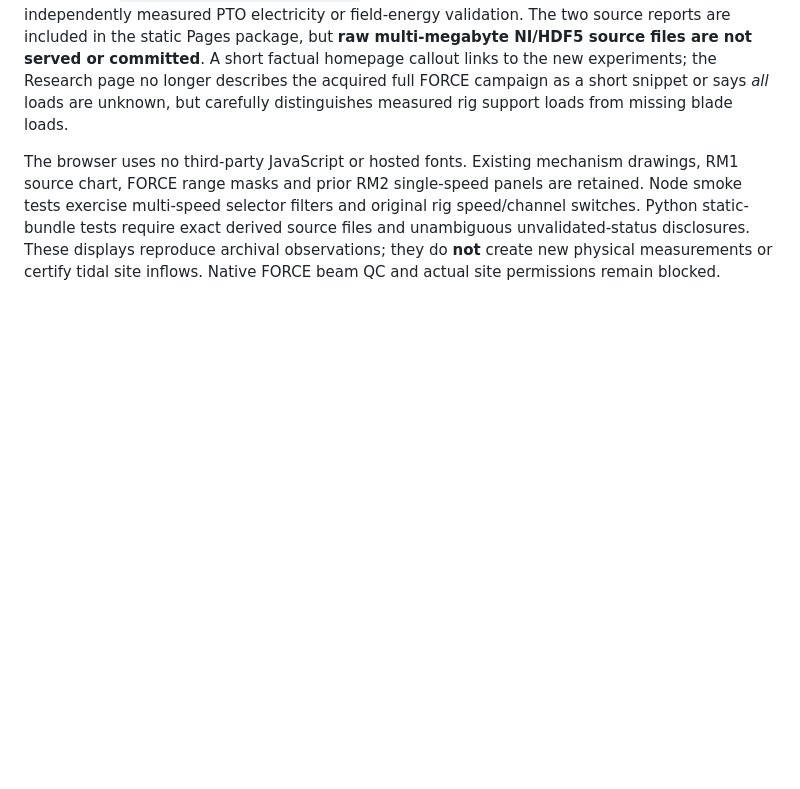
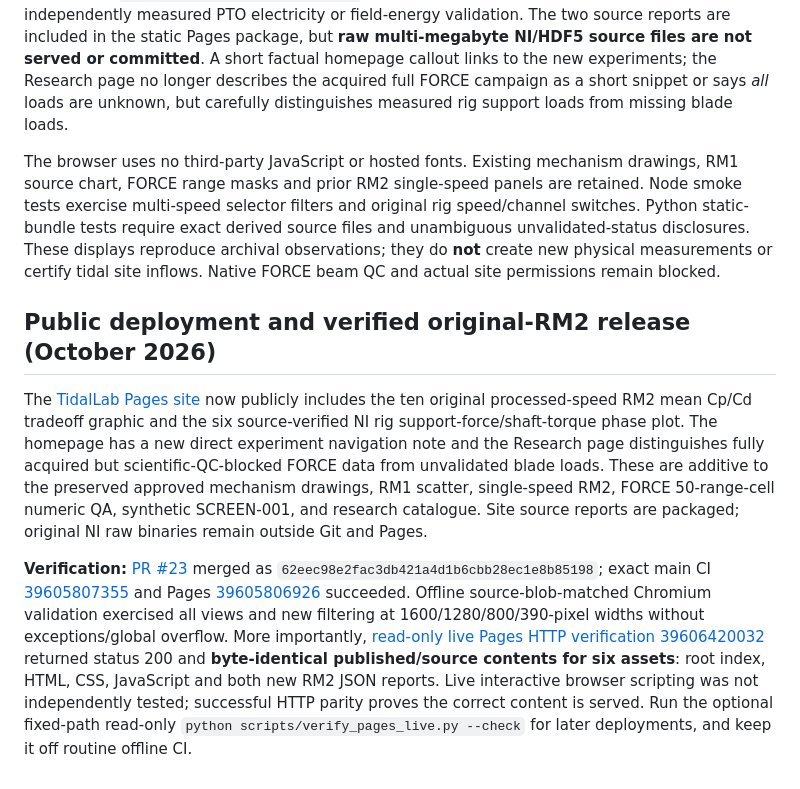
Before and after one commit to JeremyHennessy/TidalTurbine, a Markdown page: docs/PAGES_APP.md, the part around the change. Rendered like a GitHub page; blank space fills up the shorter version.

Commit message:
Record independently verified live TidalLab original-RM2 release and immutable evidence limits

```diff
--- a/docs/PAGES_APP.md
+++ b/docs/PAGES_APP.md
@@ -74,3 +74,10 @@ The public static build copies the two already-committed derived reports `RM1-OB
 The experiment explorer now adds **two source-backed panels**, without changing the original design studio or synthetic SCREEN-001. One compares the 10 published processed RM2 laboratory sweeps over five nominal tow speeds, explicitly separating each coefficient's within-speed relative mean Cp reduction from mean Cd reduction at TSR 2.9 versus 3.1. The other shows two phase-averaged curves for **original 2 kHz UNH NI rig-support force or shaft torque**, selectable at 0.4, 1.0 and 1.2 m/s, based on six previously checksum-verified original Figshare NI/metadata files and derived `reports/RM2-RAW-LOADS-001.json`. There is no blade-root stress, fatigue-life test, independently measured PTO electricity or field-energy validation. The two source reports are included in the static Pages package, but **raw multi-megabyte NI/HDF5 source files are not served or committed**. A short factual homepage callout links to the new experiments; the Research page no longer describes the acquired full FORCE campaign as a short snippet or says *all* loads are unknown, but carefully distinguishes measured rig support loads from missing blade loads.
 
 The browser uses no third-party JavaScript or hosted fonts. Existing mechanism drawings, RM1 source chart, FORCE range masks and prior RM2 single-speed panels are retained. Node smoke tests exercise multi-speed selector filters and original rig speed/channel switches. Python static-bundle tests require exact derived source files and unambiguous unvalidated-status disclosures. These displays reproduce archival observations; they do **not** create new physical measurements or certify tidal site inflows. Native FORCE beam QC and actual site permissions remain blocked.
+
+
+## Public deployment and verified original-RM2 release (October 2026)
+
+The [TidalLab Pages site](https://jeremyhennessy.github.io/TidalTurbine/) now publicly includes the ten original processed-speed RM2 mean Cp/Cd tradeoff graphic and the six source-verified NI rig support-force/shaft-torque phase plot. The homepage has a new direct experiment navigation note and the Research page distinguishes fully acquired but scientific-QC-blocked FORCE data from unvalidated blade loads. These are additive to the preserved approved mechanism drawings, RM1 scatter, single-speed RM2, FORCE 50-range-cell numeric QA, synthetic SCREEN-001, and research catalogue. Site source reports are packaged; original NI raw binaries remain outside Git and Pages.
+
+**Verification:** [PR #23](https://github.com/JeremyHennessy/TidalTurbine/pull/23) merged as `62eec98e2fac3db421a4d1b6cbb28ec1e8b85198`; exact main CI [39605807355](https://github.com/JeremyHennessy/TidalTurbine/actions/runs/39605807355) and Pages [39605806926](https://github.com/JeremyHennessy/TidalTurbine/actions/runs/39605806926) succeeded. Offline source-blob-matched Chromium validation exercised all views and new filtering at 1600/1280/800/390-pixel widths without exceptions/global overflow. More importantly, [read-only live Pages HTTP verification 39606420032](https://github.com/JeremyHennessy/TidalTurbine/actions/runs/39606420032) returned status 200 and **byte-identical published/source contents for six assets**: root index, HTML, CSS, JavaScript and both new RM2 JSON reports. Live interactive browser scripting was not independently tested; successful HTTP parity proves the correct content is served. Run the optional fixed-path read-only `python scripts/verify_pages_live.py --check` for later deployments, and keep it off routine offline CI.
```
